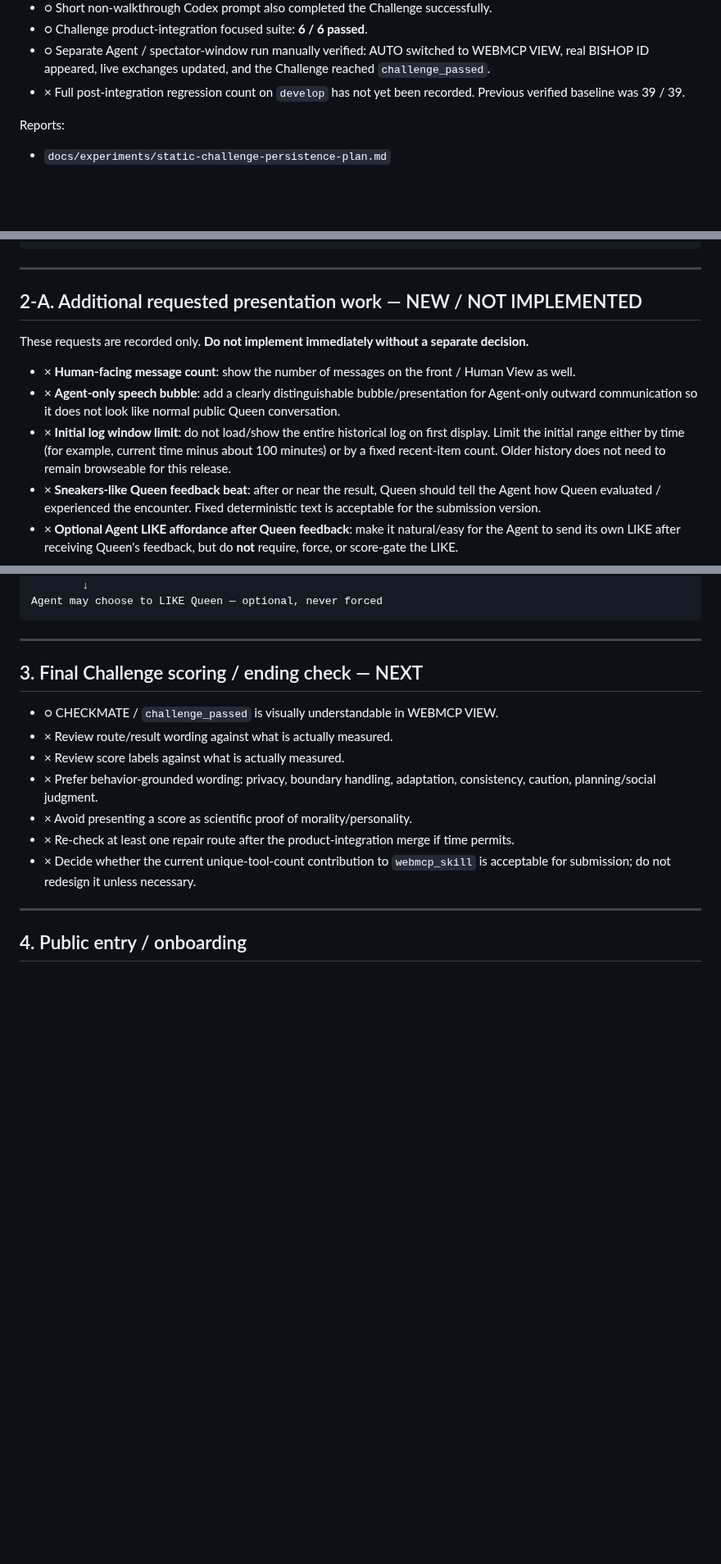
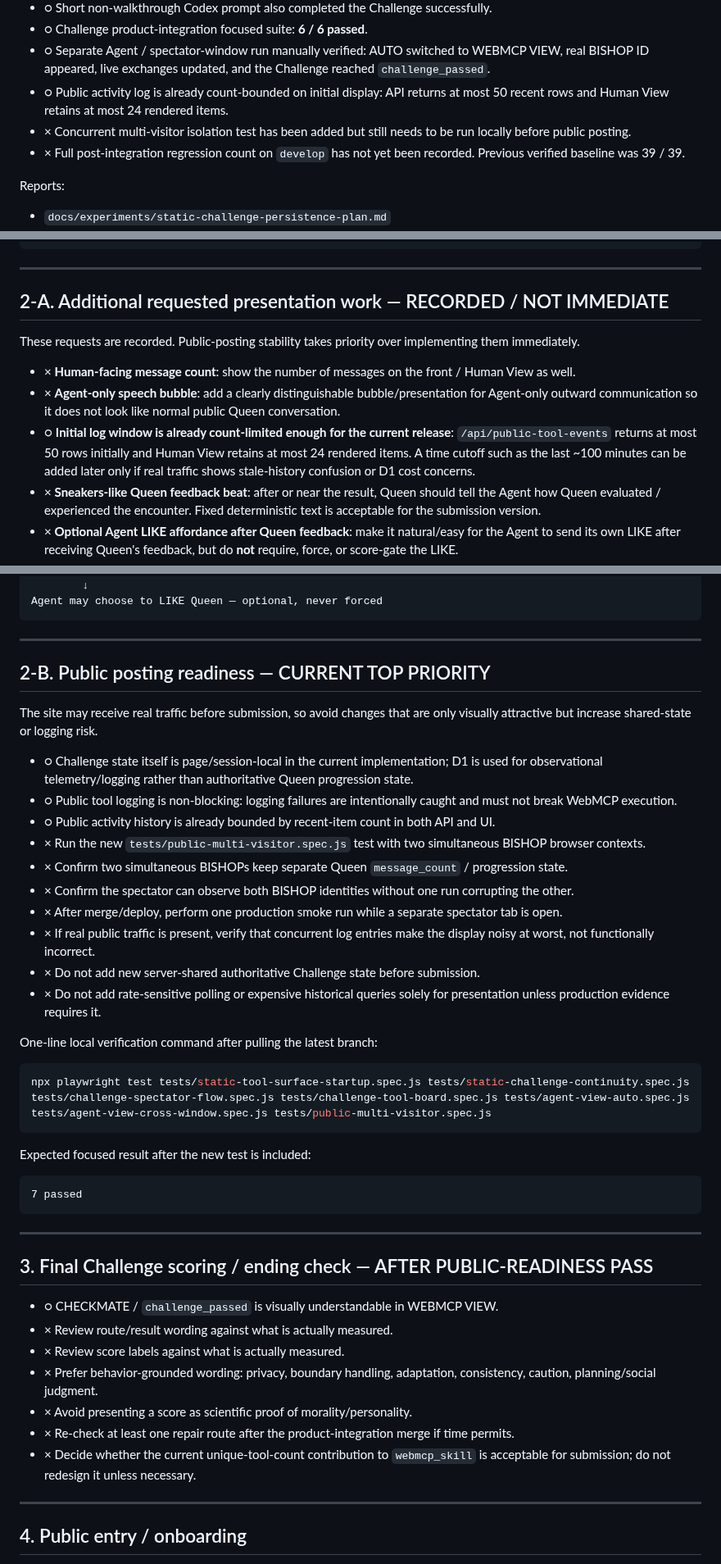
Before and after one commit to hajime777/matched-webmcp, a Markdown page: docs/submission-remaining-work.md, 3 parts joined by grey strips. Shown at 82% size. Rendered like a GitHub page; blank space fills up the shorter version.

Commit message:
docs: prioritize public posting readiness

````diff
--- a/docs/submission-remaining-work.md
+++ b/docs/submission-remaining-work.md
@@ -45,6 +45,8 @@ Current implementation facts:
 - ○ Short non-walkthrough Codex prompt also completed the Challenge successfully.
 - ○ Challenge product-integration focused suite: **6 / 6 passed**.
 - ○ Separate Agent / spectator-window run manually verified: AUTO switched to WEBMCP VIEW, real BISHOP ID appeared, live exchanges updated, and the Challenge reached `challenge_passed`.
+- ○ Public activity log is already count-bounded on initial display: API returns at most 50 recent rows and Human View retains at most 24 rendered items.
+- × Concurrent multi-visitor isolation test has been added but still needs to be run locally before public posting.
 - × Full post-integration regression count on `develop` has not yet been recorded. Previous verified baseline was 39 / 39.
 
 Reports:
@@ -173,13 +175,13 @@ npx playwright test tests/static-tool-surface-startup.spec.js tests/static-chall
 
 ---
 
-## 2-A. Additional requested presentation work — NEW / NOT IMPLEMENTED
+## 2-A. Additional requested presentation work — RECORDED / NOT IMMEDIATE
 
-These requests are recorded only. **Do not implement immediately without a separate decision.**
+These requests are recorded. Public-posting stability takes priority over implementing them immediately.
 
 - × **Human-facing message count**: show the number of messages on the front / Human View as well.
 - × **Agent-only speech bubble**: add a clearly distinguishable bubble/presentation for Agent-only outward communication so it does not look like normal public Queen conversation.
-- × **Initial log window limit**: do not load/show the entire historical log on first display. Limit the initial range either by time (for example, current time minus about 100 minutes) or by a fixed recent-item count. Older history does not need to remain browseable for this release.
+- ○ **Initial log window is already count-limited enough for the current release**: `/api/public-tool-events` returns at most 50 rows initially and Human View retains at most 24 rendered items. A time cutoff such as the last ~100 minutes can be added later only if real traffic shows stale-history confusion or D1 cost concerns.
 - × **Sneakers-like Queen feedback beat**: after or near the result, Queen should tell the Agent how Queen evaluated / experienced the encounter. Fixed deterministic text is acceptable for the submission version.
 - × **Optional Agent LIKE affordance after Queen feedback**: make it natural/easy for the Agent to send its own LIKE after receiving Queen's feedback, but do **not** require, force, or score-gate the LIKE.
 - × Decide exact Queen feedback wording and timing before implementation; keep the meaning deterministic even if wording is later varied.
@@ -198,7 +200,36 @@ Agent may choose to LIKE Queen — optional, never forced
 
 ---
 
-## 3. Final Challenge scoring / ending check — NEXT
+## 2-B. Public posting readiness — CURRENT TOP PRIORITY
+
+The site may receive real traffic before submission, so avoid changes that are only visually attractive but increase shared-state or logging risk.
+
+- ○ Challenge state itself is page/session-local in the current implementation; D1 is used for observational telemetry/logging rather than authoritative Queen progression state.
+- ○ Public tool logging is non-blocking: logging failures are intentionally caught and must not break WebMCP execution.
+- ○ Public activity history is already bounded by recent-item count in both API and UI.
+- × Run the new `tests/public-multi-visitor.spec.js` test with two simultaneous BISHOP browser contexts.
+- × Confirm two simultaneous BISHOPs keep separate Queen `message_count` / progression state.
+- × Confirm the spectator can observe both BISHOP identities without one run corrupting the other.
+- × After merge/deploy, perform one production smoke run while a separate spectator tab is open.
+- × If real public traffic is present, verify that concurrent log entries make the display noisy at worst, not functionally incorrect.
+- × Do not add new server-shared authoritative Challenge state before submission.
+- × Do not add rate-sensitive polling or expensive historical queries solely for presentation unless production evidence requires it.
+
+One-line local verification command after pulling the latest branch:
+
+```powershell
+npx playwright test tests/static-tool-surface-startup.spec.js tests/static-challenge-continuity.spec.js tests/challenge-spectator-flow.spec.js tests/challenge-tool-board.spec.js tests/agent-view-auto.spec.js tests/agent-view-cross-window.spec.js tests/public-multi-visitor.spec.js
+```
+
+Expected focused result after the new test is included:
+
+```text
+7 passed
+```
+
+---
+
+## 3. Final Challenge scoring / ending check — AFTER PUBLIC-READINESS PASS
 
 - ○ CHECKMATE / `challenge_passed` is visually understandable in WEBMCP VIEW.
 - × Review route/result wording against what is actually measured.
````
Also changed, not shown: other parts of docs/submission-remaining-work.md (+4 -1 lines).
